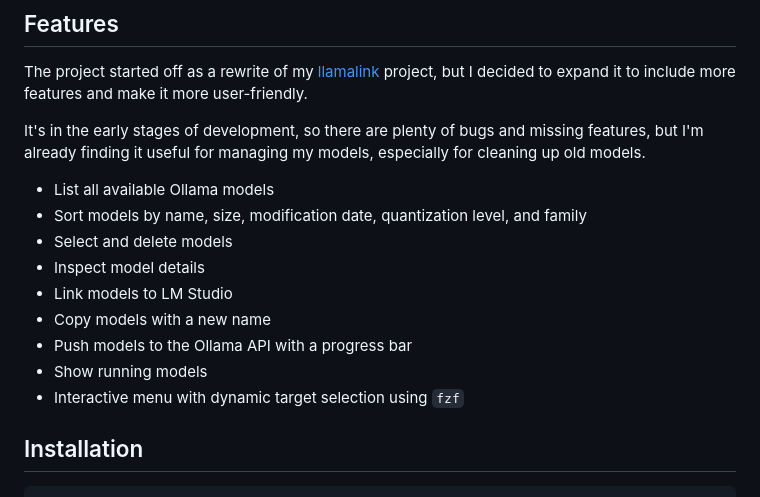
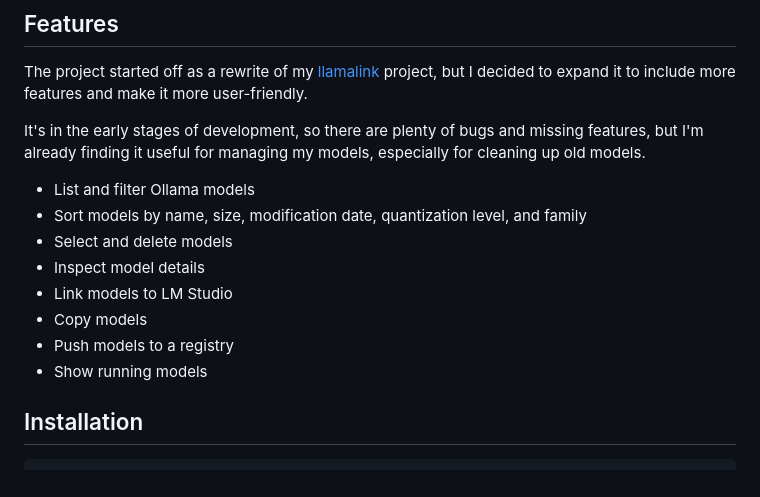
Before and after one commit to sammcj/gollama, a Markdown page: README.md, the part around the change. Drawn GitHub-style.

```diff
--- a/README.md
+++ b/README.md
@@ -34,15 +34,14 @@ The project started off as a rewrite of my [llamalink](https://smcleod.net/2024/
 
 It's in the early stages of development, so there are plenty of bugs and missing features, but I'm already finding it useful for managing my models, especially for cleaning up old models.
 
-- List all available Ollama models
+- List and filter Ollama models
 - Sort models by name, size, modification date, quantization level, and family
 - Select and delete models
 - Inspect model details
 - Link models to LM Studio
-- Copy models with a new name
-- Push models to the Ollama API with a progress bar
+- Copy models
+- Push models to a registry
 - Show running models
-- Interactive menu with dynamic target selection using `fzf`
 
 ## Installation
 
```
